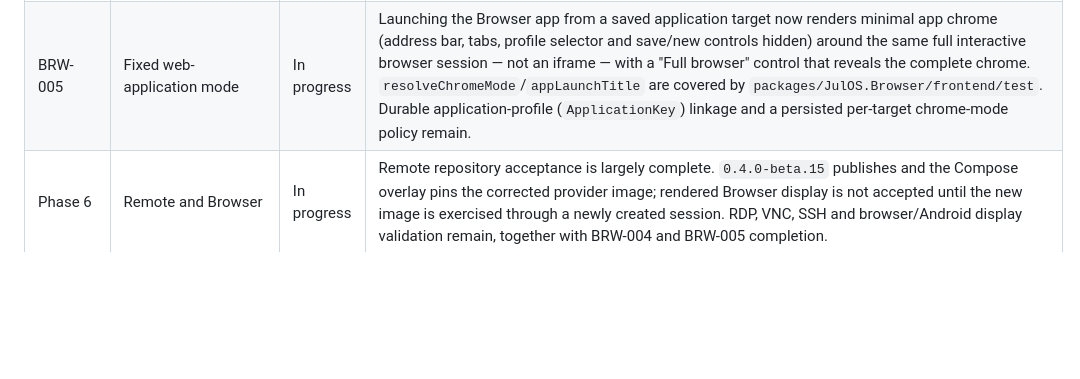
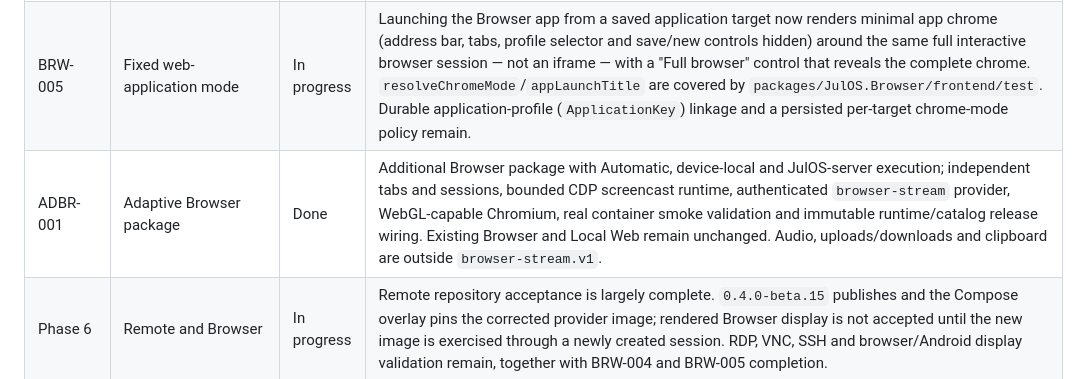
Before and after one commit to Juloc/julos, a Markdown page: docs/BACKLOG.md, the part around the change. Rendered like a GitHub page; blank space fills up the shorter version.

Commit message:
Record Adaptive Browser completion in backlog

```diff
--- a/docs/BACKLOG.md
+++ b/docs/BACKLOG.md
@@ -52,6 +52,7 @@ Status values: `Planned`, `Ready`, `In progress`, `Blocked`, `Done`.
 | BRW-003 | Browser package worker/session orchestration | In progress | The generic `interactive.session/1.0.0` capability, package-worker command boundary, Runtime Manager allocation, HMAC-bound provider callbacks, secret-environment credential handoff and terminal-session cleanup are implemented and repository-validated. Verified deployed end to end on the remote stack (`0.4.0-beta.9`/`beta.10`) through runtime allocation and descriptor issuance: an interactive session provisions its Chromium runtime and Remote (VNC) provider and `interactive.session` `read` issues a revision-bound same-origin display descriptor. The provider previously marked itself `connected` before nginx readiness, so this does not count as functional rendered-display acceptance until re-confirmed with the corrected provider image. Fixed as part of the earlier orchestration work: `read` (and the idempotent create-recovery path) now issue and persist the descriptor once connected — previously only a `remote.session` `resume` did — always rebinding to the session's current revision so a non-resume revision bump cannot strand a stale descriptor (`RemoteSessionConnectionTests.InteractiveReadIssuesDisplayForConnectedSession`). Operational: the first session pulls the ~1.3 GB runtime image; until cached the `create` can time out and the provider connect-callback then 404s, so pre-pull the digest-pinned runtime images (`docs/BROWSER-RUNTIME.md`). Broader orchestration test coverage remains (issue #61). |
 | BRW-004 | Full Browser application | In progress | The Browser app has an address field, start/stop, live session status and a Guacamole display. A profile selector now lists the user's retained profiles through the `interactive.profiles` capability and starts the session with the chosen profile (temporary by default); its pure logic is covered by `packages/JulOS.Browser/frontend/test` under the new `browser-frontend-test` validation stage. The toolbar also offers a new-profile form that creates a persistent profile against an existing network profile through `interactive.profiles/create`, and a tab bar runs multiple independent sessions per window (switching detaches and re-attaches the display, background sessions persist under the server idle timeout, and closing a tab terminates its session). Application-mode profile creation and downloads (via FILE-007) remain; Back/Forward is handled inside the remote Chromium chrome rather than by JulOS. |
 | BRW-005 | Fixed web-application mode | In progress | Launching the Browser app from a saved application target now renders minimal app chrome (address bar, tabs, profile selector and save/new controls hidden) around the same full interactive browser session — not an iframe — with a "Full browser" control that reveals the complete chrome. `resolveChromeMode`/`appLaunchTitle` are covered by `packages/JulOS.Browser/frontend/test`. Durable application-profile (`ApplicationKey`) linkage and a persisted per-target chrome-mode policy remain. |
+| ADBR-001 | Adaptive Browser package | Done | Additional Browser package with Automatic, device-local and JulOS-server execution; independent tabs and sessions, bounded CDP screencast runtime, authenticated `browser-stream` provider, WebGL-capable Chromium, real container smoke validation and immutable runtime/catalog release wiring. Existing Browser and Local Web remain unchanged. Audio, uploads/downloads and clipboard are outside `browser-stream.v1`. |
 | Phase 6 | Remote and Browser | In progress | Remote repository acceptance is largely complete. `0.4.0-beta.15` publishes and the Compose overlay pins the corrected provider image; rendered Browser display is not accepted until the new image is exercised through a newly created session. RDP, VNC, SSH and browser/Android display validation remain, together with BRW-004 and BRW-005 completion. |
 | WEB-001 | Local web-application rendering (D035) | In progress | Hybrid rendering per `docs/WEB-APP-RENDERING.md` and decision D035. Transparent/dynamic proxy and SSRF controls are implemented. Remaining work includes body/reference compatibility, runtime bridge, Host Connector target-bound reachability after HCON-005, operation-bound credential injection, observable `auto` fallback and database-backed targets. |
 | SPEC-001 | Reconcile Host Connector, open apps and Mobile/PWA concept | Done | Target specifications, decisions, junior-ready dependencies and acceptance criteria are recorded across the authoritative documentation. No runtime behavior is claimed. |
```
